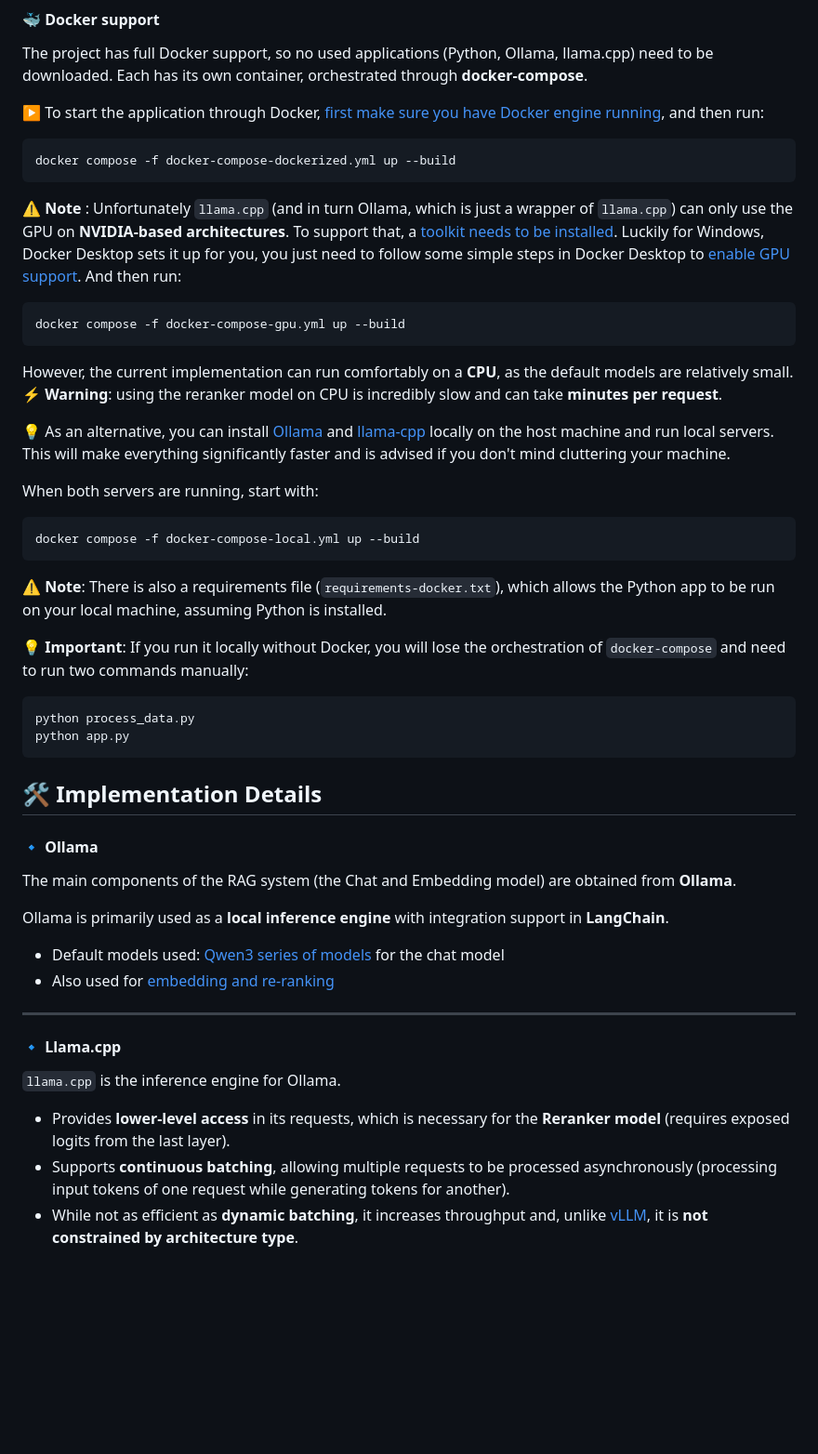
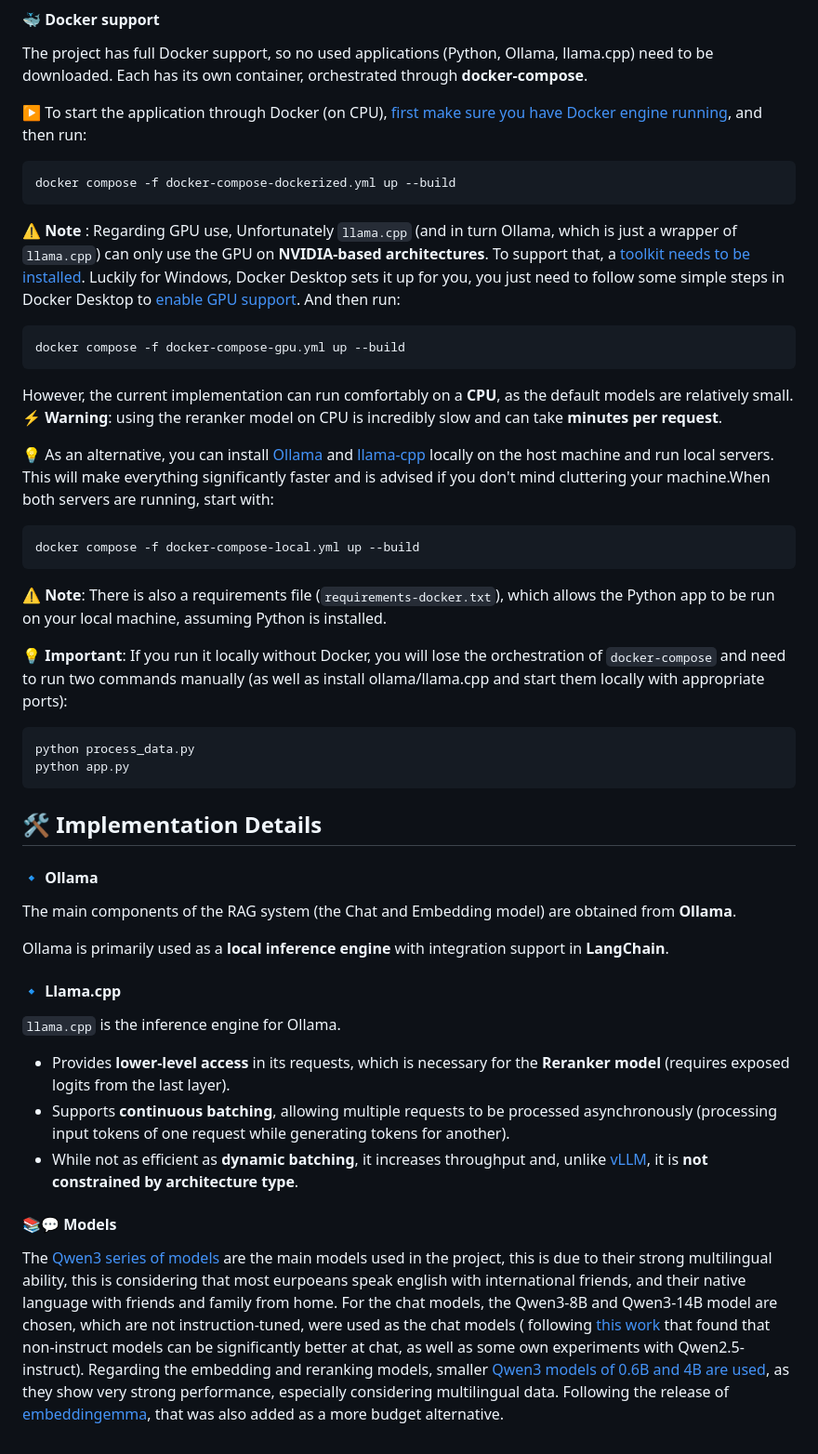
Before and after one commit to pariidanDKE/ChatTrace, a Markdown page: README.md, the part around the change. Shown: that part at 93% size. Rendered like a GitHub page; blank space fills up the shorter version.

````diff
--- a/README.md
+++ b/README.md
@@ -54,22 +54,20 @@ This application has several different configurations. Mainly it is a Python app
 
 The project has full Docker support, so no used applications (Python, Ollama, llama.cpp) need to be downloaded. Each has its own container, orchestrated through **docker-compose**.
 
-▶️ To start the application through Docker, [first make sure you have Docker engine running](https://docs.docker.com/get-started/introduction/get-docker-desktop/), and then run:
+▶️ To start the application through Docker (on CPU), [first make sure you have Docker engine running](https://docs.docker.com/get-started/introduction/get-docker-desktop/), and then run:
 
 ```bash
 docker compose -f docker-compose-dockerized.yml up --build
 ```
 
-⚠️ __Note__ : Unfortunately `llama.cpp` (and in turn Ollama, which is just a wrapper of `llama.cpp`) can only use the GPU on **NVIDIA-based architectures**. To support that, a [toolkit needs to be installed](https://hub.docker.com/r/ollama/ollama). Luckily for Windows, Docker Desktop sets it up for you, you just need to follow some simple steps in Docker Desktop to [enable GPU support](https://docs.docker.com/desktop/features/gpu/). And then run:
+⚠️ __Note__ : Regarding GPU use, Unfortunately `llama.cpp` (and in turn Ollama, which is just a wrapper of `llama.cpp`) can only use the GPU on **NVIDIA-based architectures**. To support that, a [toolkit needs to be installed](https://hub.docker.com/r/ollama/ollama). Luckily for Windows, Docker Desktop sets it up for you, you just need to follow some simple steps in Docker Desktop to [enable GPU support](https://docs.docker.com/desktop/features/gpu/). And then run:
 
 ```bash
 docker compose -f docker-compose-gpu.yml up --build
 ```
 However, the current implementation can run comfortably on a **CPU**, as the default models are relatively small. ⚡ **Warning**: using the reranker model on CPU is incredibly slow and can take **minutes per request**.
 
-💡 As an alternative, you can install [Ollama](https://ollama.com/download/mac) and [llama-cpp](https://github.com/ggml-org/llama.cpp) locally on the host machine and run local servers. This will make everything significantly faster and is advised if you don't mind cluttering your machine.
-
-When both servers are running, start with:
+💡 As an alternative, you can install [Ollama](https://ollama.com/download/mac) and [llama-cpp](https://github.com/ggml-org/llama.cpp) locally on the host machine and run local servers. This will make everything significantly faster and is advised if you don't mind cluttering your machine.When both servers are running, start with:
 
 ```bash
 docker compose -f docker-compose-local.yml up --build
@@ -77,7 +75,7 @@ docker compose -f docker-compose-local.yml up --build
 
 ⚠️ __Note__: There is also a requirements file (`requirements-docker.txt`), which allows the Python app to be run on your local machine, assuming Python is installed.
 
-💡 **Important**: If you run it locally without Docker, you will lose the orchestration of `docker-compose` and need to run two commands manually:
+💡 **Important**: If you run it locally without Docker, you will lose the orchestration of `docker-compose` and need to run two commands manually (as well as install ollama/llama.cpp and start them locally with appropriate ports):
 
 ```bash
 python process_data.py
@@ -92,11 +90,6 @@ The main components of the RAG system (the Chat and Embedding model) are obtaine
 
 Ollama is primarily used as a **local inference engine** with integration support in **LangChain**.
 
-- Default models used: [Qwen3 series of models](https://qwenlm.github.io/blog/qwen3/) for the chat model
-- Also used for [embedding and re-ranking](https://qwenlm.github.io/blog/qwen3-embedding/)
-
----
-
 #### 🔹 Llama.cpp
 
 `llama.cpp` is the inference engine for Ollama.
@@ -104,3 +97,8 @@ Ollama is primarily used as a **local inference engine** with integration suppor
 - Provides **lower-level access** in its requests, which is necessary for the **Reranker model** (requires exposed logits from the last layer).
 - Supports **continuous batching**, allowing multiple requests to be processed asynchronously (processing input tokens of one request while generating tokens for another).
 - While not as efficient as **dynamic batching**, it increases throughput and, unlike [vLLM](https://github.com/vllm-project/vllm), it is **not constrained by architecture type**.
+
+
+#### 📚💬 Models
+
+The [Qwen3 series of models](https://qwenlm.github.io/blog/qwen3/) are the main models used in the project, this is due to their strong multilingual ability, this is considering that most eurpoeans speak english with international friends, and their native language with friends and family from home. For the chat models, the Qwen3-8B and Qwen3-14B model are chosen, which are not instruction-tuned, were used as the chat models ( following [this work](https://arxiv.org/html/2406.14972v1) that found that non-instruct models can be significantly better at chat, as well as some own experiments with Qwen2.5-instruct). Regarding the embedding and reranking models, smaller [Qwen3 models of 0.6B and 4B are used](https://arxiv.org/abs/2506.05176), as they show very strong performance, especially considering multilingual data. Following the release of [embeddingemma](https://arxiv.org/abs/2509.20354), that was also added as a more budget alternative.
````
